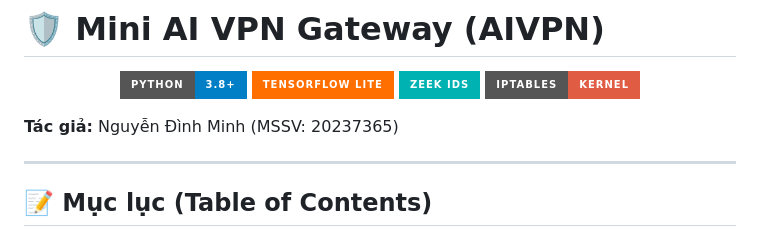
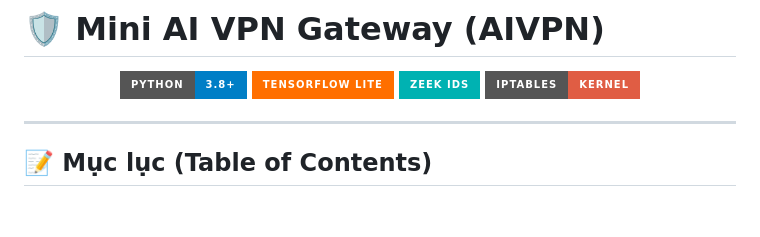
Before and after one commit to bnhhh/aivpn, a Markdown page: README.md, the part around the change. GitHub-like rendering; badges without logos; blank space fills up the shorter version.

Commit message:
Remove author details from README
Removed author information from the README.

```diff
--- a/README.md
+++ b/README.md
@@ -7,7 +7,6 @@
   <img src="https://img.shields.io/badge/Iptables-Kernel-red?style=for-the-badge&logo=linux&logoColor=white" alt="Iptables" />
 </p>
 
-**Tác giả:** Nguyễn Đình Minh (MSSV: 20237365)
 
 ---
 
```
